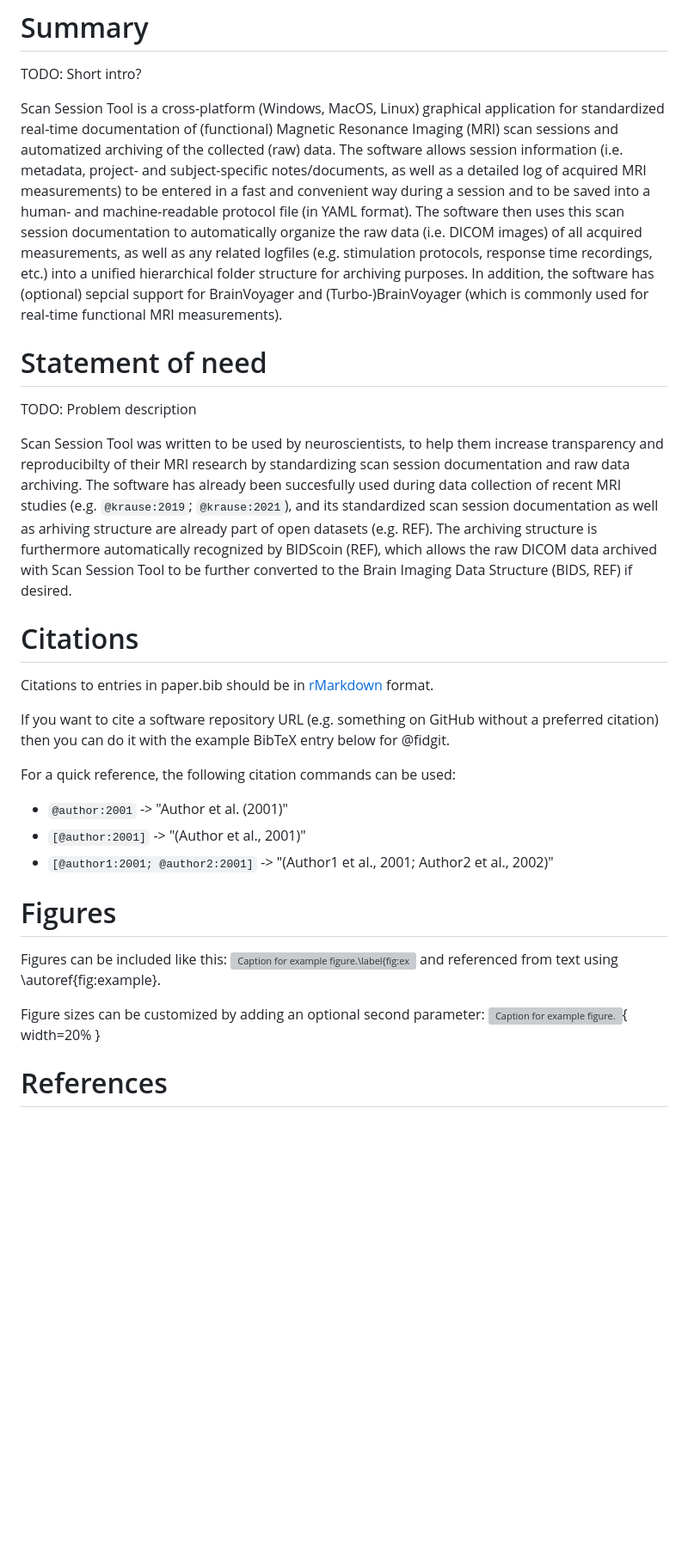
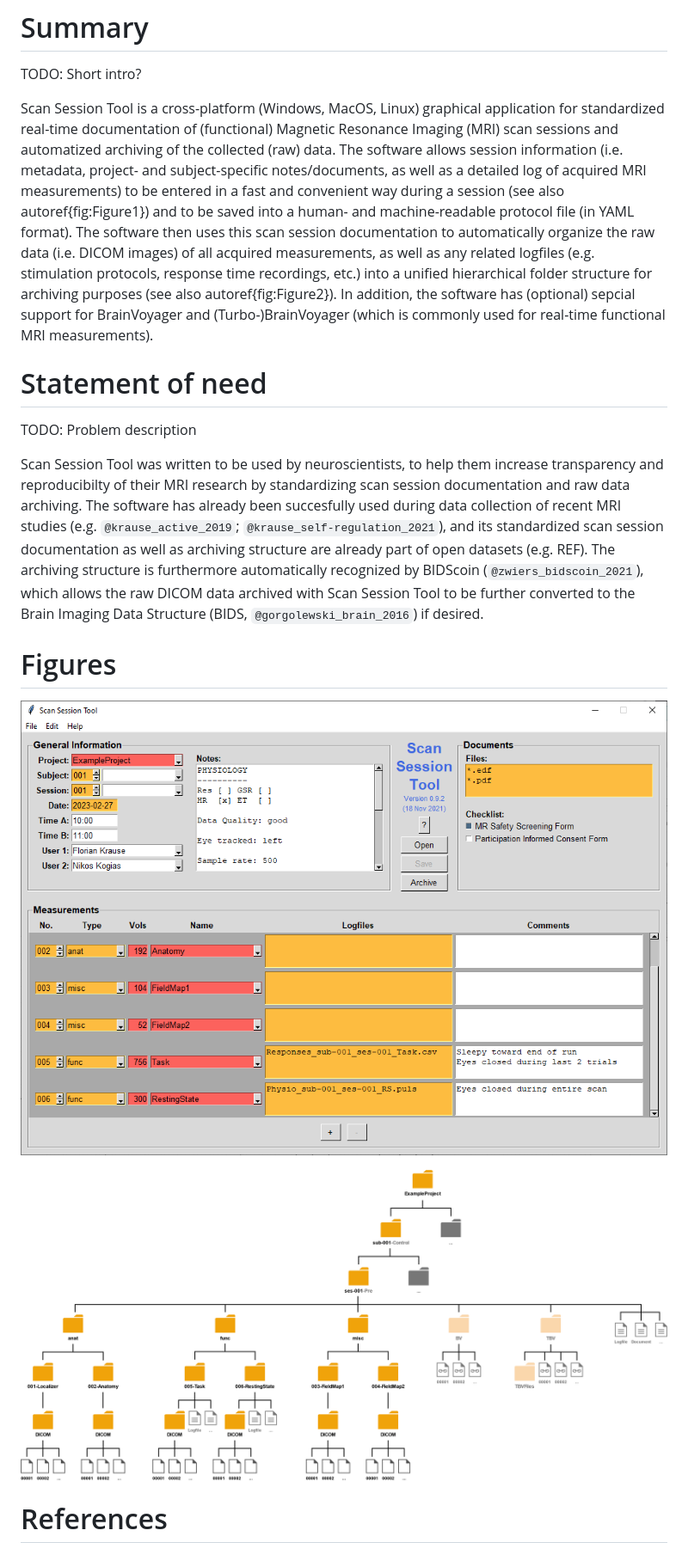
Before and after one commit to fladd/ScanSessionTool, a Markdown page: paper.md, the part around the change. Shown: that part at 86% size. Rendered like a GitHub page; pictures changed too: ArchivingStructureExample.png (added), ScanSessionToolExample.png (added); blank space fills up the shorter version; grey boxes are pictures that could not be loaded.

Commit message:
Added Figures and more references to paper

```diff
--- a/paper.md
+++ b/paper.md
@@ -28,12 +28,14 @@ application for standardized real-time documentation of (functional) Magnetic
 Resonance Imaging (MRI) scan sessions and automatized archiving of the collected
 (raw) data. The software allows session information (i.e. metadata, project- and
 subject-specific notes/documents, as well as a detailed log of acquired MRI
-measurements) to be entered in a fast and convenient way during a session and to
-be saved into a human- and machine-readable protocol file (in YAML format).
+measurements) to be entered in a fast and convenient way during a session (see
+also autoref{fig:Figure1}) and to be saved into a human- and machine-readable
+protocol file (in YAML format).
 The software then uses this scan session documentation to automatically organize
 the raw data (i.e. DICOM images) of all acquired measurements, as well as any
 related logfiles (e.g. stimulation protocols, response time recordings, etc.)
-into a unified hierarchical folder structure for archiving purposes.
+into a unified hierarchical folder structure for archiving purposes (see also
+autoref{fig:Figure2}).
 In addition, the software has (optional) sepcial support for BrainVoyager and
 (Turbo-)BrainVoyager (which is commonly used for real-time functional MRI
 measurements).
@@ -46,34 +48,20 @@ Scan Session Tool was written to be used by neuroscientists, to help them
 increase transparency and reproducibilty of their MRI research by standardizing
 scan session documentation and raw data archiving. The software has already
 been succesfully used during data collection of recent MRI studies (e.g.
-`@krause:2019`; `@krause:2021`),
-and its standardized scan session documentation as well as arhiving structure
+`@krause_active_2019`; `@krause_self-regulation_2021`),
+and its standardized scan session documentation as well as archiving structure
 are already part of open datasets (e.g. REF). The archiving structure is
-furthermore automatically recognized by BIDScoin (REF), which allows the raw
-DICOM data archived with Scan Session Tool to be further converted to the
-Brain Imaging Data Structure (BIDS, REF) if desired.
+furthermore automatically recognized by BIDScoin (`@zwiers_bidscoin_2021`),
+which allows the raw DICOM data archived with Scan Session Tool to be further
+converted to the Brain Imaging Data Structure (BIDS, `@gorgolewski_brain_2016`)
+if desired.
 
-# Citations
-
-Citations to entries in paper.bib should be in
-[rMarkdown](http://rmarkdown.rstudio.com/authoring_bibliographies_and_citations.html)
-format.
-
-If you want to cite a software repository URL (e.g. something on GitHub without a preferred
-citation) then you can do it with the example BibTeX entry below for @fidgit.
-
-For a quick reference, the following citation commands can be used:
-- `@author:2001`  ->  "Author et al. (2001)"
-- `[@author:2001]` -> "(Author et al., 2001)"
-- `[@author1:2001; @author2:2001]` -> "(Author1 et al., 2001; Author2 et al., 2002)"
 
 # Figures
 
-Figures can be included like this:
-![Caption for example figure.\label{fig:example}](figure.png)
-and referenced from text using \autoref{fig:example}.
+![Example of documenting a scan session with Scan Session Tool.\label{fig:Figure1}](ScanSessionToolExample.png)
 
-Figure sizes can be customized by adding an optional second parameter:
-![Caption for example figure.](figure.png){ width=20% }
+![Example of resulting folder structure after archiving data with Scan Session Tool.\label{fig:Figure2}](ArchivingStructureExample.png)
+
 
 # References
```
Also changed, not shown: 1 other file.
